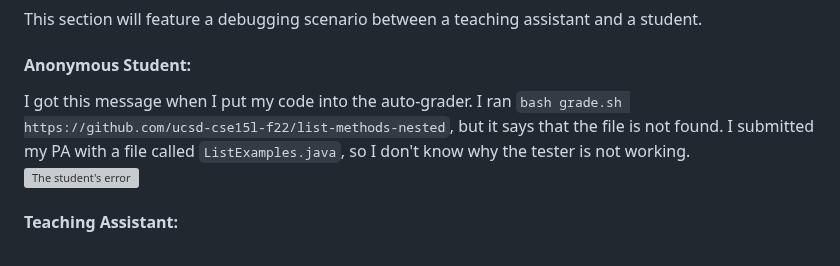
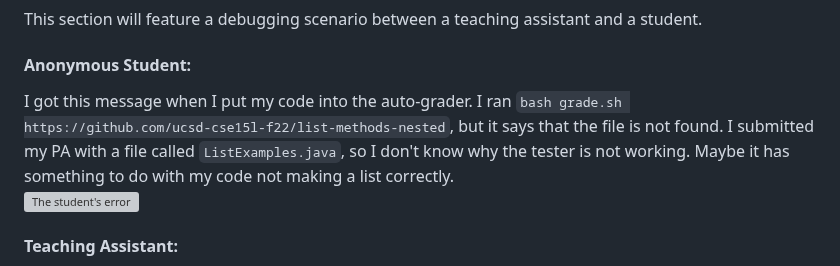
Before and after one commit to B2Bomber2/cse15l-lab-reports, a Markdown page: Lab5.md, the part around the change. Rendered like a GitHub page; grey boxes are pictures that could not be loaded.

````diff
--- a/Lab5.md
+++ b/Lab5.md
@@ -10,7 +10,7 @@ The main topic of this lab is debugging. This includes using Bash scripts to aut
 This section will feature a debugging scenario between a teaching assistant and a student.
 <br />
 #### Anonymous Student:
-I got this message when I put my code into the auto-grader. I ran ```bash grade.sh https://github.com/ucsd-cse15l-f22/list-methods-nested```, but it says that the file is not found. I submitted my PA with a file called ```ListExamples.java```, so I don't know why the tester is not working.
+I got this message when I put my code into the auto-grader. I ran ```bash grade.sh https://github.com/ucsd-cse15l-f22/list-methods-nested```, but it says that the file is not found. I submitted my PA with a file called ```ListExamples.java```, so I don't know why the tester is not working. Maybe it has something to do with my code not making a list correctly.
 <br />
 ![The student's error](https://b2bomber2.github.io/cse15l-lab-reports/Photos/lab5-1.png) <br />
 
````
